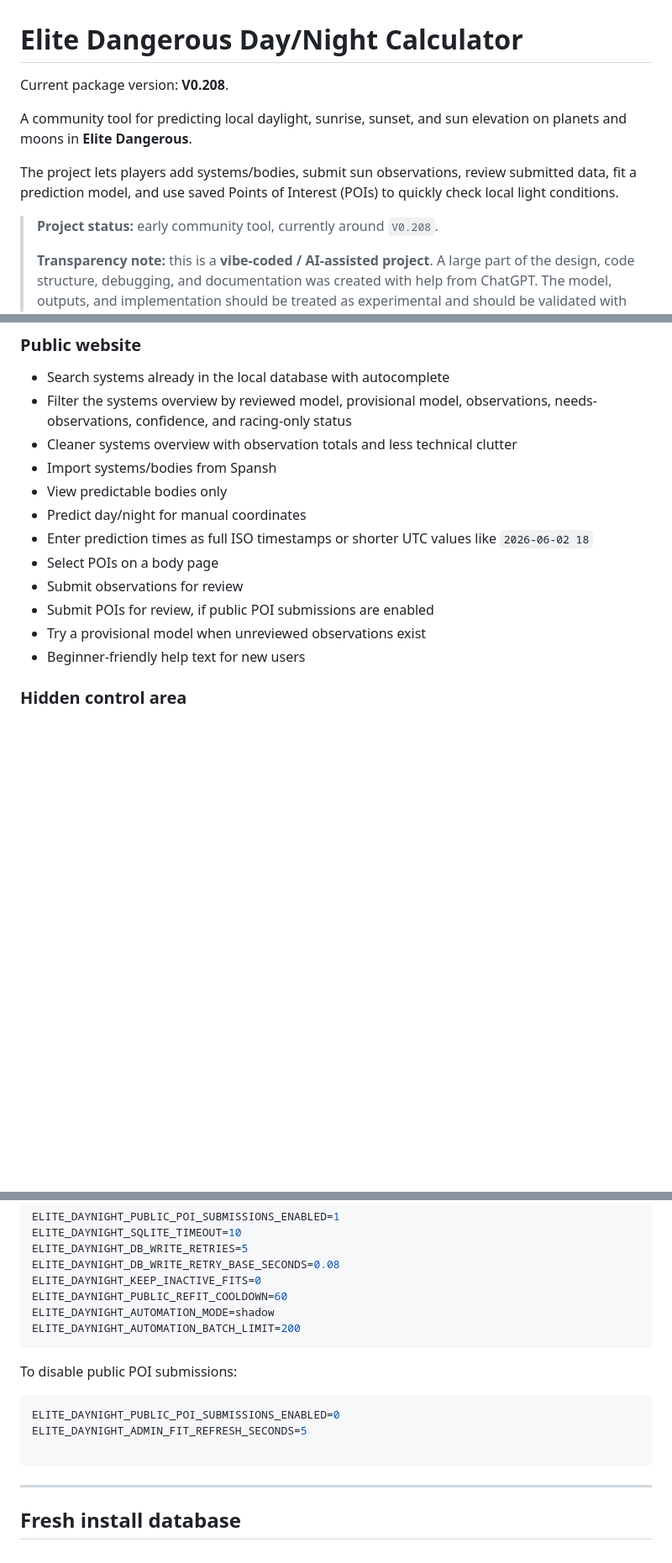
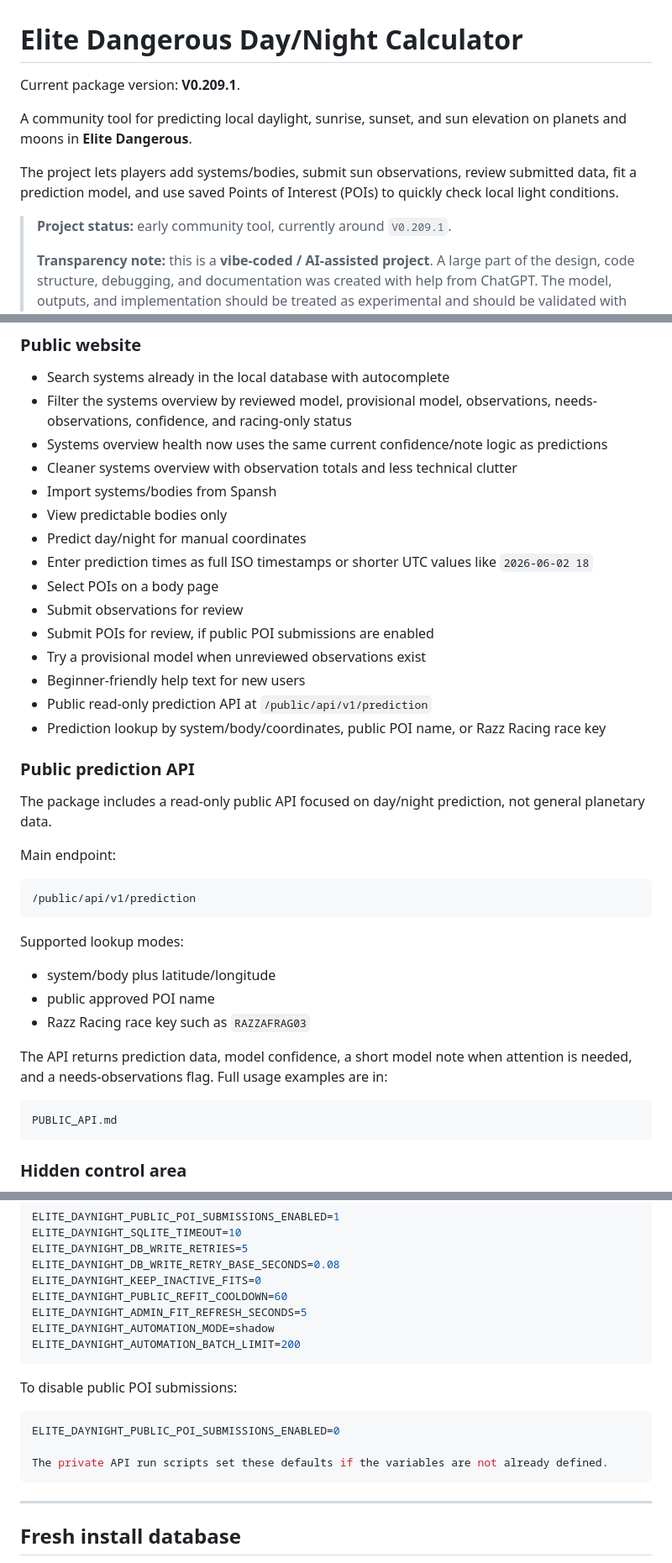
Before and after one commit to LouisH99/Elite-Dangerous-Day-Night-Calculator, a Markdown page: README.md, 3 parts joined by grey strips. Shown at 84% size. GitHub-like rendering; blank space fills up the shorter version.

Commit message:
Bump version to V0.209.1 and enhance README
Updated package version and added public prediction API details.

````diff
--- a/README.md
+++ b/README.md
@@ -1,12 +1,12 @@
 # Elite Dangerous Day/Night Calculator
 
-Current package version: **V0.208**.
+Current package version: **V0.209.1**.
 
 A community tool for predicting local daylight, sunrise, sunset, and sun elevation on planets and moons in **Elite Dangerous**.
 
 The project lets players add systems/bodies, submit sun observations, review submitted data, fit a prediction model, and use saved Points of Interest (POIs) to quickly check local light conditions.
 
-> **Project status:** early community tool, currently around `V0.208`.
+> **Project status:** early community tool, currently around `V0.209.1`.
 >
 > **Transparency note:** this is a **vibe-coded / AI-assisted project**. A large part of the design, code structure, debugging, and documentation was created with help from ChatGPT. The model, outputs, and implementation should be treated as experimental and should be validated with real observations.
 
@@ -37,6 +37,7 @@ Players can help by submitting surface observations. Reviewers can approve, reje
 
 - Search systems already in the local database with autocomplete
 - Filter the systems overview by reviewed model, provisional model, observations, needs-observations, confidence, and racing-only status
+- Systems overview health now uses the same current confidence/note logic as predictions
 - Cleaner systems overview with observation totals and less technical clutter
 - Import systems/bodies from Spansh
 - View predictable bodies only
@@ -47,6 +48,30 @@ Players can help by submitting surface observations. Reviewers can approve, reje
 - Submit POIs for review, if public POI submissions are enabled
 - Try a provisional model when unreviewed observations exist
 - Beginner-friendly help text for new users
+- Public read-only prediction API at `/public/api/v1/prediction`
+- Prediction lookup by system/body/coordinates, public POI name, or Razz Racing race key
+
+### Public prediction API
+
+The package includes a read-only public API focused on day/night prediction, not general planetary data.
+
+Main endpoint:
+
+```text
+/public/api/v1/prediction
+```
+
+Supported lookup modes:
+
+- system/body plus latitude/longitude
+- public approved POI name
+- Razz Racing race key such as `RAZZAFRAG03`
+
+The API returns prediction data, model confidence, a short model note when attention is needed, and a needs-observations flag. Full usage examples are in:
+
+```text
+PUBLIC_API.md
+```
 
 ### Hidden control area
 
@@ -131,6 +156,7 @@ ELITE_DAYNIGHT_DB_WRITE_RETRIES=5
 ELITE_DAYNIGHT_DB_WRITE_RETRY_BASE_SECONDS=0.08
 ELITE_DAYNIGHT_KEEP_INACTIVE_FITS=0
 ELITE_DAYNIGHT_PUBLIC_REFIT_COOLDOWN=60
+ELITE_DAYNIGHT_ADMIN_FIT_REFRESH_SECONDS=5
 ELITE_DAYNIGHT_AUTOMATION_MODE=shadow
 ELITE_DAYNIGHT_AUTOMATION_BATCH_LIMIT=200
 ```
@@ -139,8 +165,8 @@ To disable public POI submissions:
 
 ```bash
 ELITE_DAYNIGHT_PUBLIC_POI_SUBMISSIONS_ENABLED=0
-ELITE_DAYNIGHT_ADMIN_FIT_REFRESH_SECONDS=5
 
+The private API run scripts set these defaults if the variables are not already defined.
 ```
 
 ---
````
